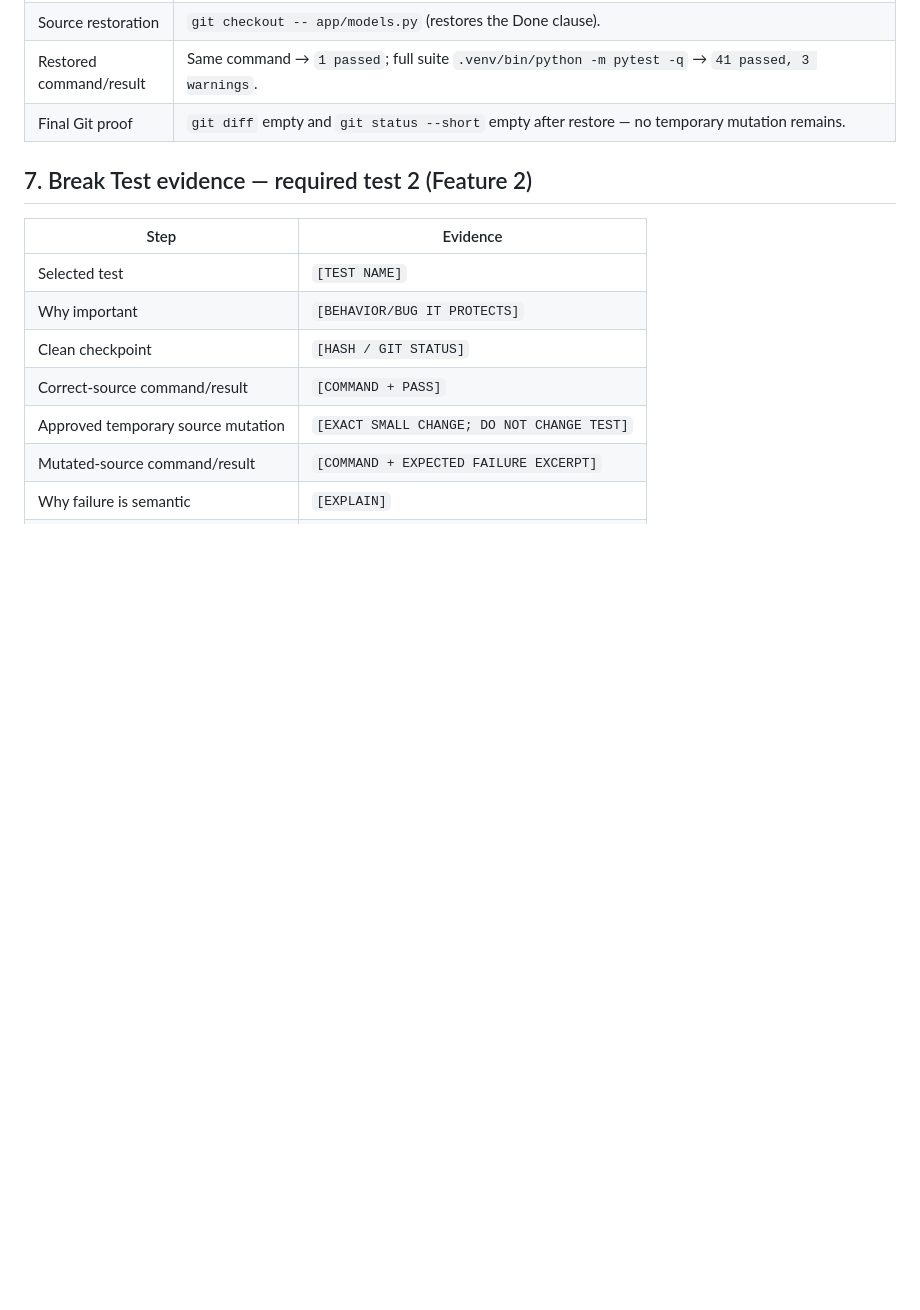
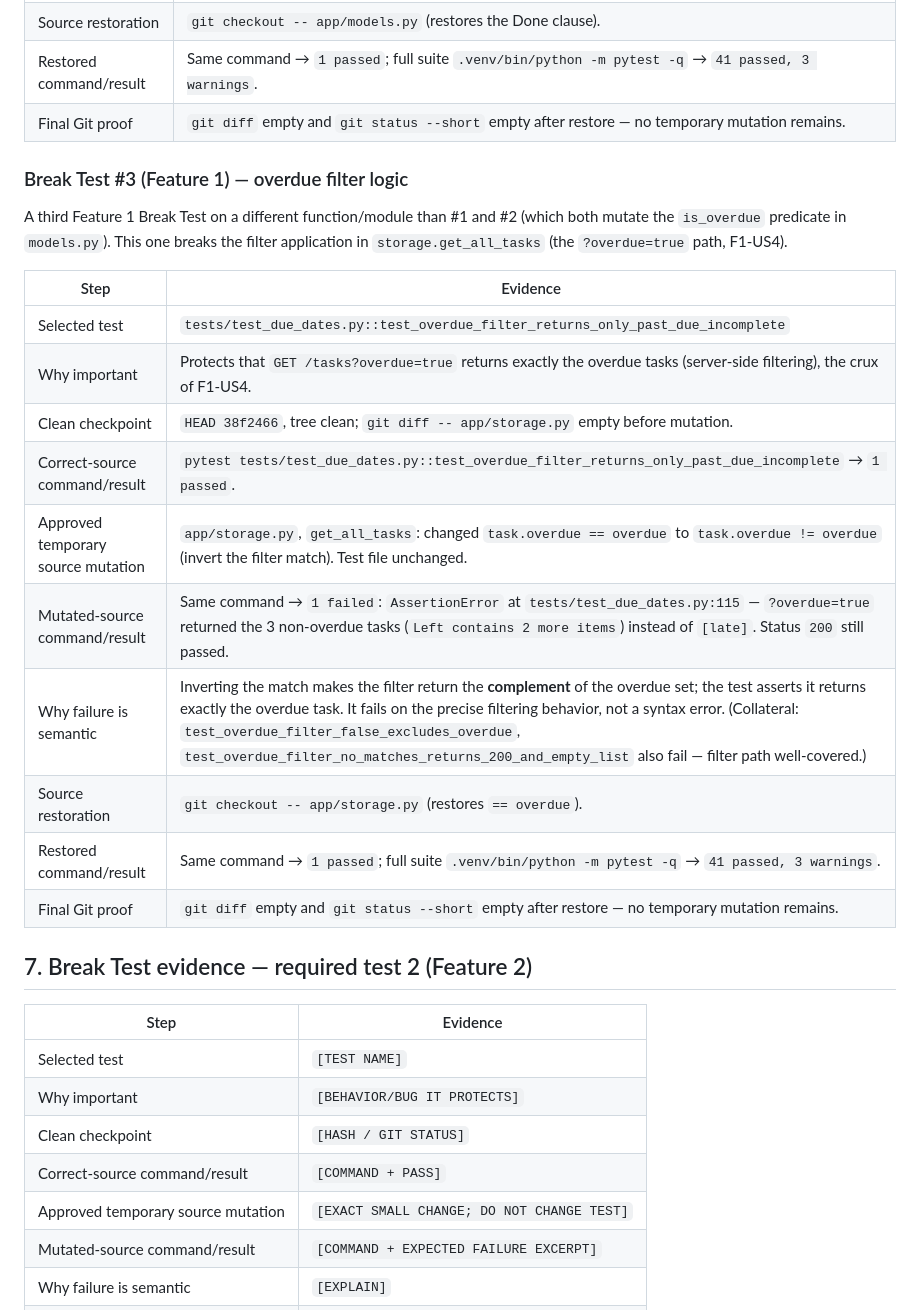
Before and after one commit to FadiZahhar/TaskManagerAI, a Markdown page: Docs/midcourse/verification.md, the part around the change. Drawn GitHub-style; blank space fills up the shorter version.

Commit message:
Prompt 08B — Execute Feature 1 Break Test — EXPLICIT APPROVAL

```diff
--- a/Docs/midcourse/verification.md
+++ b/Docs/midcourse/verification.md
@@ -195,6 +195,23 @@ A second, distinct Feature 1 Break Test targeting a different semantic than #1 (
 | Restored command/result | Same command → `1 passed`; full suite `.venv/bin/python -m pytest -q` → `41 passed, 3 warnings`. |
 | Final Git proof | `git diff` empty and `git status --short` empty after restore — no temporary mutation remains. |
 
+### Break Test #3 (Feature 1) — overdue filter logic
+
+A third Feature 1 Break Test on a different function/module than #1 and #2 (which both mutate the `is_overdue` predicate in `models.py`). This one breaks the filter application in `storage.get_all_tasks` (the `?overdue=true` path, F1-US4).
+
+| Step | Evidence |
+|---|---|
+| Selected test | `tests/test_due_dates.py::test_overdue_filter_returns_only_past_due_incomplete` |
+| Why important | Protects that `GET /tasks?overdue=true` returns exactly the overdue tasks (server-side filtering), the crux of F1-US4. |
+| Clean checkpoint | `HEAD 38f2466`, tree clean; `git diff -- app/storage.py` empty before mutation. |
+| Correct-source command/result | `pytest tests/test_due_dates.py::test_overdue_filter_returns_only_past_due_incomplete` → `1 passed`. |
+| Approved temporary source mutation | `app/storage.py`, `get_all_tasks`: changed `task.overdue == overdue` to `task.overdue != overdue` (invert the filter match). Test file unchanged. |
+| Mutated-source command/result | Same command → `1 failed`: `AssertionError` at `tests/test_due_dates.py:115` — `?overdue=true` returned the 3 non-overdue tasks (`Left contains 2 more items`) instead of `[late]`. Status `200` still passed. |
+| Why failure is semantic | Inverting the match makes the filter return the **complement** of the overdue set; the test asserts it returns exactly the overdue task. It fails on the precise filtering behavior, not a syntax error. (Collateral: `test_overdue_filter_false_excludes_overdue`, `test_overdue_filter_no_matches_returns_200_and_empty_list` also fail — filter path well-covered.) |
+| Source restoration | `git checkout -- app/storage.py` (restores `== overdue`). |
+| Restored command/result | Same command → `1 passed`; full suite `.venv/bin/python -m pytest -q` → `41 passed, 3 warnings`. |
+| Final Git proof | `git diff` empty and `git status --short` empty after restore — no temporary mutation remains. |
+
 ## 7. Break Test evidence — required test 2 (Feature 2)
 
 | Step | Evidence |
```
